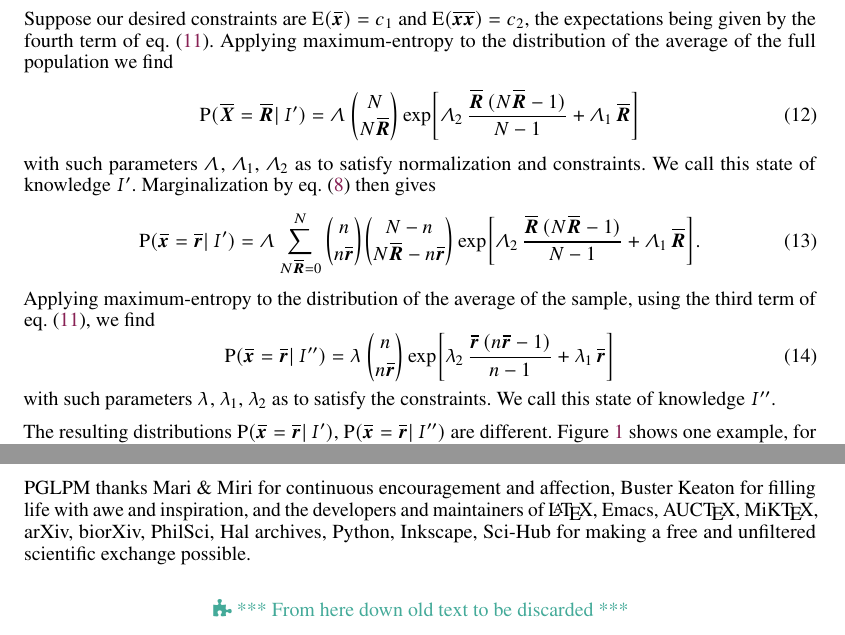
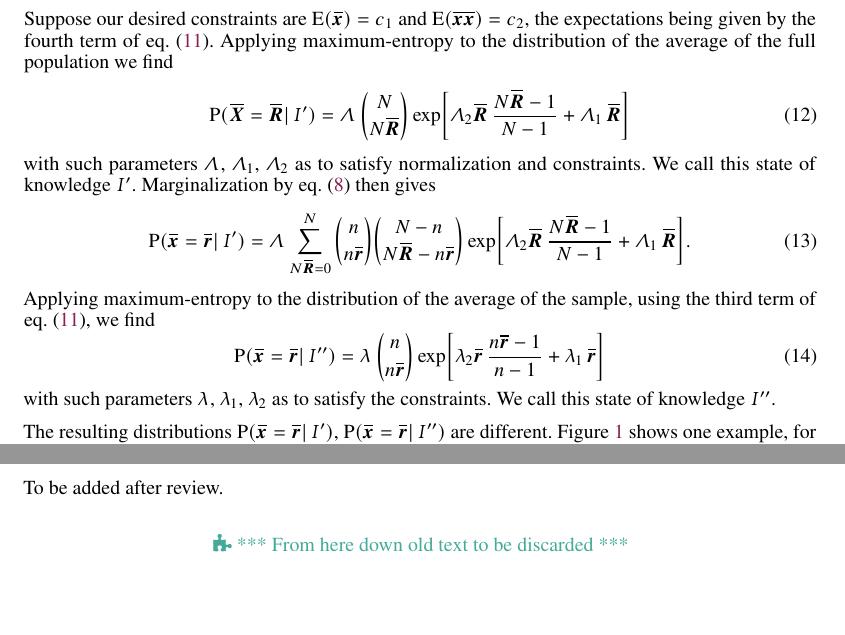
Before and after one commit to pglpm/maxNt, a LaTeX paper (maxNt.tex): two parts of pages 4 and 5 of 16, joined at a grey line, cut so that both start at the same text. Compiled offline with pdfLaTeX.

Commit message:
fix green todos

```diff
--- a/maxNt.tex
+++ b/maxNt.tex
@@ -874,7 +875,7 @@ average of the full population we find
   \label{eq:full_pop_av_example_ME}
   \p(\yXf = \yRf \| \yHa)  = \yL\,
 \binom{N}{N \yRf}\exp\biggl[
-\yL_2\, \frac{\yRf\,(N \yRf-1)}{N-1} + \yL_1\, \yRf\biggr]
+\yL_2 \yRf \,\frac{N \yRf-1}{N-1} + \yL_1\, \yRf\biggr]
 \end{equation}
 with such parameters $\yL$, $\yL_1$, $\yL_2$ as to satisfy normalization
 and constraints. We call this state of knowledge $\yHa$. Marginalization by
@@ -892,7 +893,7 @@ third term of \eqn~\eqref{eq:expe_products}, we find
   \label{eq:sample_av_example_ME}
   \p(\yxs = \yrs \| \yHb)  = \yl\,
   \binom{n}{n\yrs}
-  \exp\biggl[\yl_2\, \frac{\yrs\,(n \yrs-1)}{n-1} + \yl_1\, \yrs\biggr]
+  \exp\biggl[\yl_2 \yrs \,\frac{n \yrs-1}{n-1} + \yl_1\, \yrs\biggr]
 \end{equation}
 with such parameters $\yl$, $\yl_1$, $\yl_2$ as to satisfy the constraints.
 We call this state of knowledge $\yHb$.
@@ -1020,11 +1021,12 @@ Bayesian treatment of which \me\ is a limit? \cite[***]{mackay1995_r2003}}
 
 \subsubsection*{Acknowledgments}
 
-PGLPM thanks Mari \amp\ Miri for continuous encouragement and affection,
+To be added after review.
+\iffalse PGLPM thanks Mari \amp\ Miri for continuous encouragement and affection,
 Buster Keaton for filling life with awe and inspiration, and the developers
 and maintainers of \LaTeX, Emacs, AUC\TeX, MiK\TeX, arXiv, biorXiv,
 PhilSci, Hal archives, Python, Inkscape, Sci-Hub for making a free and
-unfiltered scientific exchange possible.
+unfiltered scientific exchange possible.\fi
 
 % Use unnumbered third level headings for the acknowledgments. All
 % acknowledgments go at the end of the paper. Do not include
```
Also changed, not shown: maxNt.pdf, maxNt.tex (5 more changed lines).
